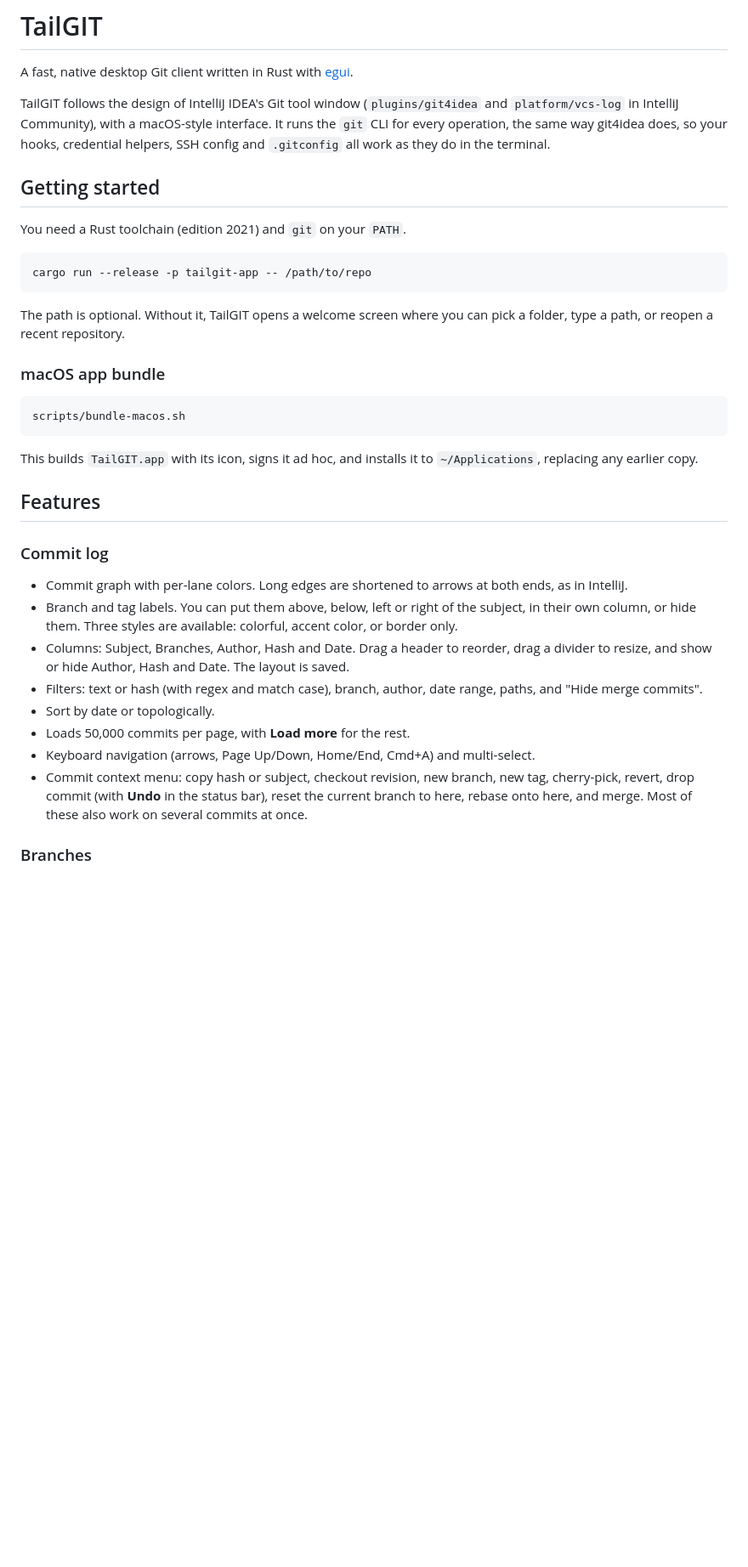
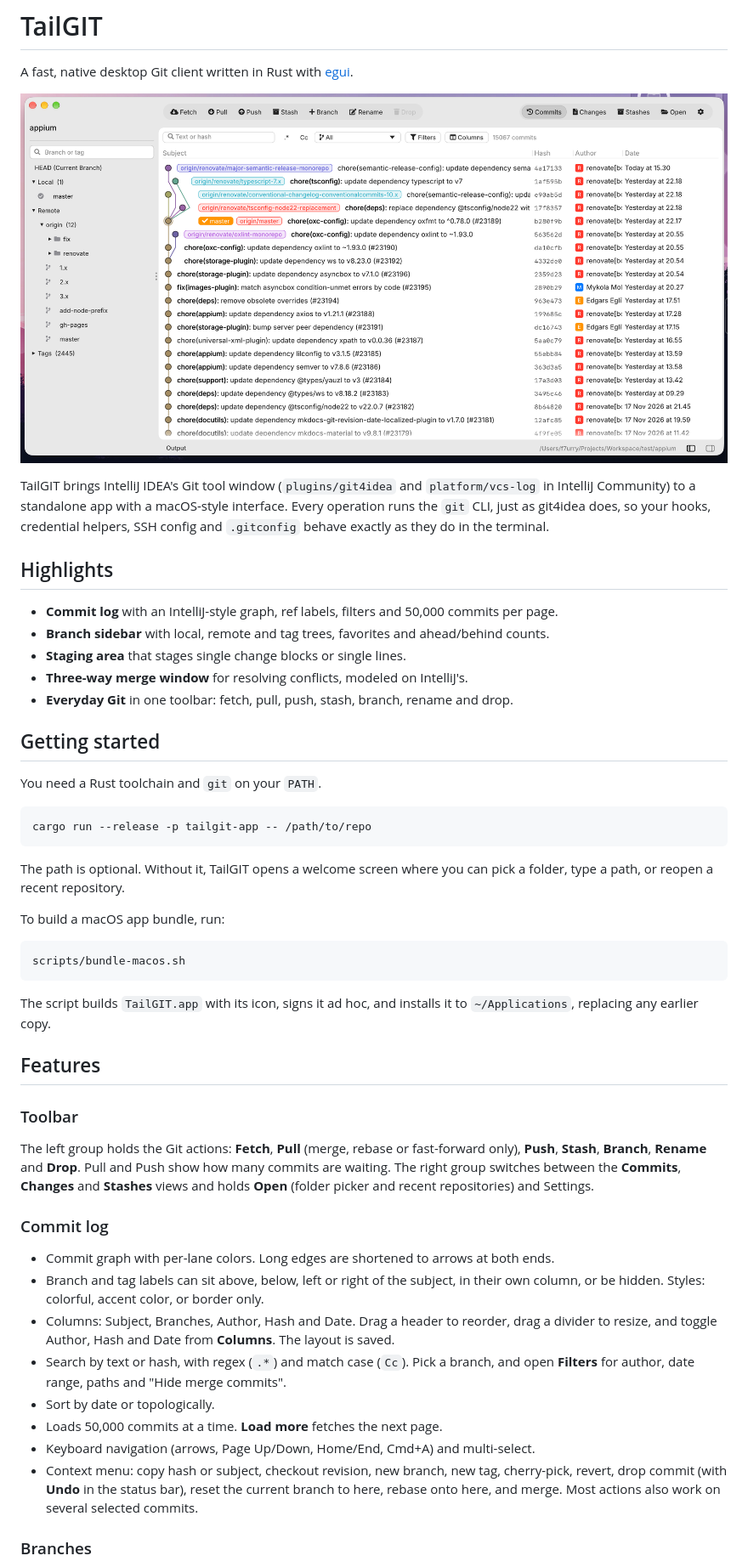
Before and after one commit to f7urry/tailgit, a Markdown page: README.md, the part around one of its changes. Shown at 85% size. GitHub-like rendering; pictures changed too: docs/screenshot.png (added); blank space fills up the shorter version.

Commit message:
add screenshot

````diff
--- a/README.md
+++ b/README.md
@@ -2,14 +2,24 @@
 
 A fast, native desktop Git client written in Rust with [egui](https://github.com/emilk/egui).
 
-TailGIT follows the design of IntelliJ IDEA's Git tool window (`plugins/git4idea` and
-`platform/vcs-log` in IntelliJ Community), with a macOS-style interface. It runs the `git`
-CLI for every operation, the same way git4idea does, so your hooks, credential helpers,
-SSH config and `.gitconfig` all work as they do in the terminal.
+![TailGIT showing the commit log with the branch sidebar, commit graph and ref labels](docs/screenshot.png)
+
+TailGIT brings IntelliJ IDEA's Git tool window (`plugins/git4idea` and `platform/vcs-log`
+in IntelliJ Community) to a standalone app with a macOS-style interface. Every operation
+runs the `git` CLI, just as git4idea does, so your hooks, credential helpers, SSH config
+and `.gitconfig` behave exactly as they do in the terminal.
+
+## Highlights
+
+- **Commit log** with an IntelliJ-style graph, ref labels, filters and 50,000 commits per page.
+- **Branch sidebar** with local, remote and tag trees, favorites and ahead/behind counts.
+- **Staging area** that stages single change blocks or single lines.
+- **Three-way merge window** for resolving conflicts, modeled on IntelliJ's.
+- **Everyday Git** in one toolbar: fetch, pull, push, stash, branch, rename and drop.
 
 ## Getting started
 
-You need a Rust toolchain (edition 2021) and `git` on your `PATH`.
+You need a Rust toolchain and `git` on your `PATH`.
 
 ```bash
 cargo run --release -p tailgit-app -- /path/to/repo
@@ -18,35 +28,39 @@ cargo run --release -p tailgit-app -- /path/to/repo
 The path is optional. Without it, TailGIT opens a welcome screen where you can pick a
 folder, type a path, or reopen a recent repository.
 
-### macOS app bundle
+To build a macOS app bundle, run:
 
 ```bash
 scripts/bundle-macos.sh
 ```
 
-This builds `TailGIT.app` with its icon, signs it ad hoc, and installs it to `~/Applications`,
-replacing any earlier copy.
+The script builds `TailGIT.app` with its icon, signs it ad hoc, and installs it to
+`~/Applications`, replacing any earlier copy.
 
 ## Features
 
+### Toolbar
+
+The left group holds the Git actions: **Fetch**, **Pull** (merge, rebase or fast-forward
+only), **Push**, **Stash**, **Branch**, **Rename** and **Drop**. Pull and Push show how many
+commits are waiting. The right group switches between the **Commits**, **Changes** and
+**Stashes** views and holds **Open** (folder picker and recent repositories) and Settings.
+
 ### Commit log
 
-- Commit graph with per-lane colors. Long edges are shortened to arrows at both ends,
-  as in IntelliJ.
-- Branch and tag labels. You can put them above, below, left or right of the subject,
-  in their own column, or hide them. Three styles are available: colorful, accent color,
-  or border only.
+- Commit graph with per-lane colors. Long edges are shortened to arrows at both ends.
+- Branch and tag labels can sit above, below, left or right of the subject, in their own
+  column, or be hidden. Styles: colorful, accent color, or border only.
 - Columns: Subject, Branches, Author, Hash and Date. Drag a header to reorder, drag a
-  divider to resize, and show or hide Author, Hash and Date. The layout is saved.
-- Filters: text or hash (with regex and match case), branch, author, date range, paths,
-  and "Hide merge commits".
+  divider to resize, and toggle Author, Hash and Date from **Columns**. The layout is saved.
+- Search by text or hash, with regex (`.*`) and match case (`Cc`). Pick a branch, and open
+  **Filters** for author, date range, paths and "Hide merge commits".
 - Sort by date or topologically.
-- Loads 50,000 commits per page, with **Load more** for the rest.
+- Loads 50,000 commits at a time. **Load more** fetches the next page.
 - Keyboard navigation (arrows, Page Up/Down, Home/End, Cmd+A) and multi-select.
-- Commit context menu: copy hash or subject, checkout revision, new branch, new tag,
-  cherry-pick, revert, drop commit (with **Undo** in the status bar), reset the current
-  branch to here, rebase onto here, and merge. Most of these also work on several commits
-  at once.
+- Context menu: copy hash or subject, checkout revision, new branch, new tag, cherry-pick,
+  revert, drop commit (with **Undo** in the status bar), reset the current branch to here,
+  rebase onto here, and merge. Most actions also work on several selected commits.
 
 ### Branches
 
````
Also changed, not shown: other parts of README.md (+40 -51 lines).
